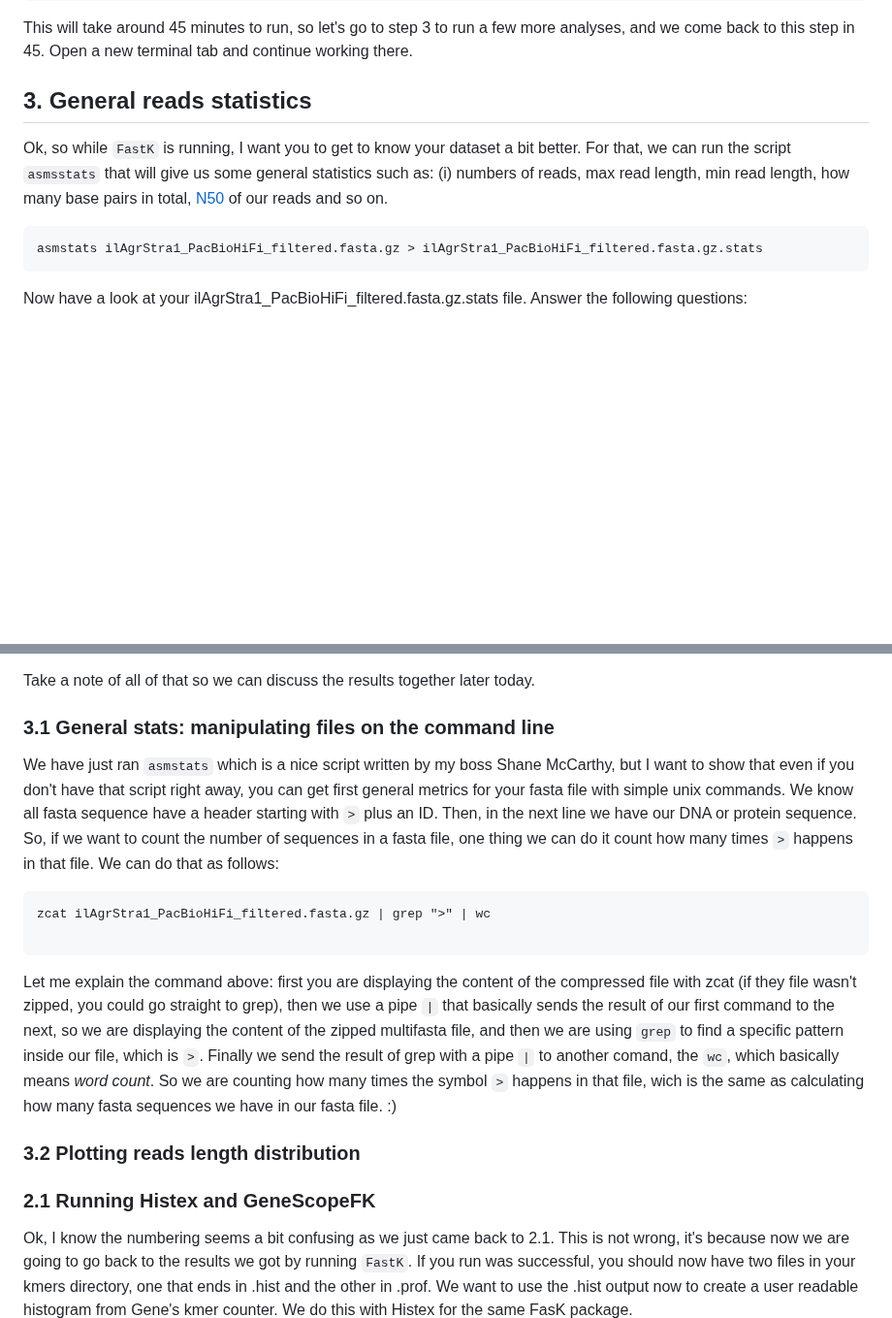
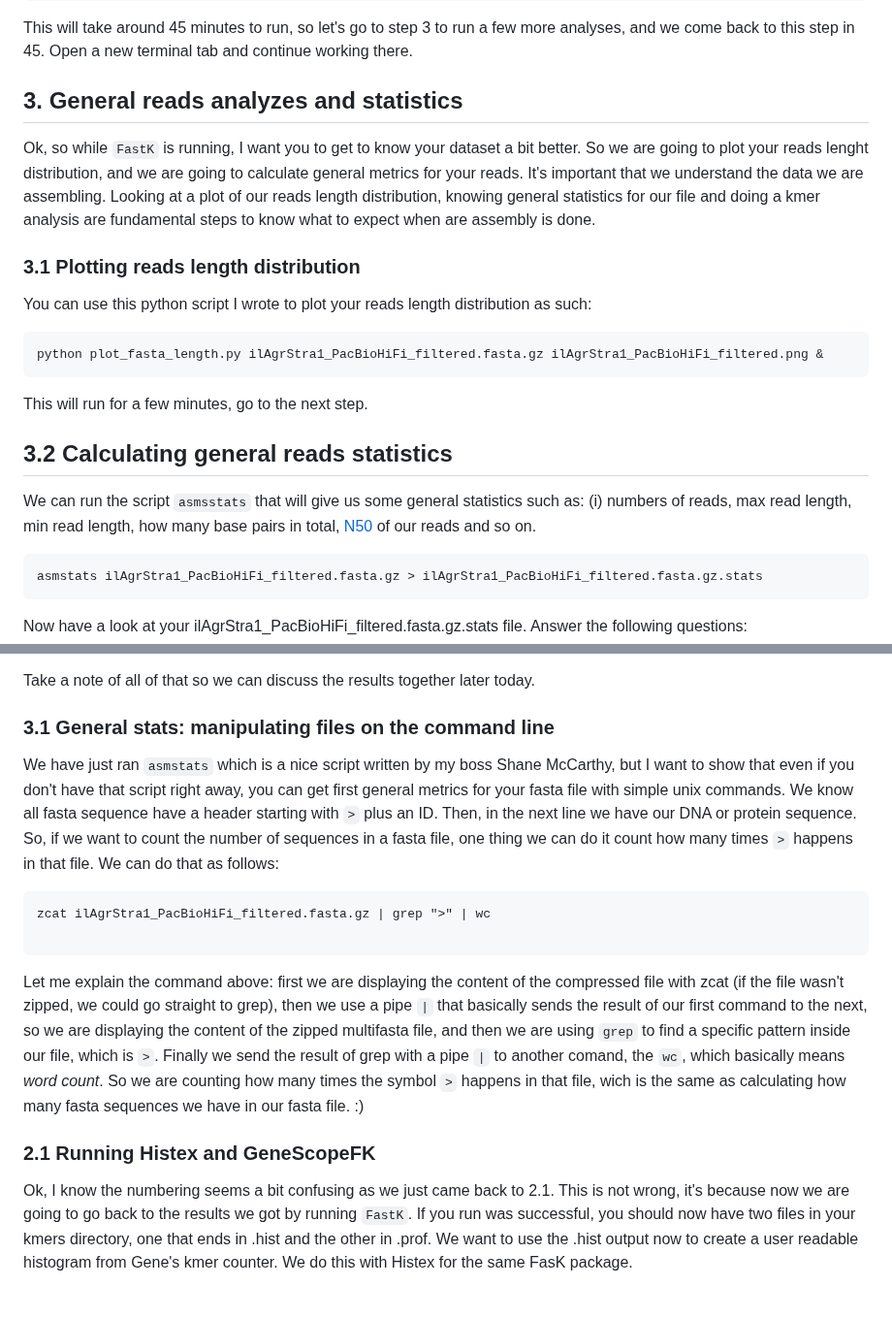
Before and after one commit to mduchoslav/Evomics_Intro_to_R, a Markdown page: CESKY_KRUMLOV.md, 2 parts joined by grey strips. Shown at 97% size. Drawn GitHub-style; blank space fills up the shorter version.

````diff
--- a/CESKY_KRUMLOV.md
+++ b/CESKY_KRUMLOV.md
@@ -58,8 +58,19 @@ FastK -k31 -p ./ilAgrStra1_PacBioHiFi_filtered.fasta.gz
 ```
 This will take around 45 minutes to run, so let's go to step 3 to run a few more analyses, and we come back to this step in 45. Open a new terminal tab and continue working there.
 
-## 3. General reads statistics
-Ok, so while `FastK` is running, I want you to get to know your dataset a bit better. For that, we can run the script `asmsstats` that will give us some general statistics such as: (i) numbers of reads, max read length, min read length, how many base pairs in total, [N50](https://en.wikipedia.org/wiki/N50,_L50,_and_related_statistics) of our reads and so on.
+## 3. General reads analyzes and statistics
+Ok, so while `FastK` is running, I want you to get to know your dataset a bit better. So we are going to plot your reads lenght distribution, and we are going to calculate general metrics for your reads. It's important that we understand the data we are assembling. Looking at a plot of our reads length distribution, knowing general statistics for our file and doing a kmer analysis are fundamental steps to know what to expect when are assembly is done.
+
+### 3.1 Plotting reads length distribution
+ You can use this python script I wrote to plot your reads length distribution as such:
+
+ ```
+ python plot_fasta_length.py ilAgrStra1_PacBioHiFi_filtered.fasta.gz ilAgrStra1_PacBioHiFi_filtered.png &
+ ```
+ This will run for a few minutes, go to the next step.
+
+## 3.2 Calculating general reads statistics
+We can run the script `asmsstats` that will give us some general statistics such as: (i) numbers of reads, max read length, min read length, how many base pairs in total, [N50](https://en.wikipedia.org/wiki/N50,_L50,_and_related_statistics) of our reads and so on.
 
 ```
 asmstats ilAgrStra1_PacBioHiFi_filtered.fasta.gz > ilAgrStra1_PacBioHiFi_filtered.fasta.gz.stats
@@ -80,7 +91,6 @@ Now have a look at your ilAgrStra1_PacBioHiFi_filtered.fasta.gz.stats file. Answ
 Take a note of all of that so we can discuss the results together later today.
 
 ### 3.1 General stats: manipulating files on the command line
-
 We have just ran `asmstats` which is a nice script written by my boss Shane McCarthy, but I want to show that even if you don't have that script right away, you can get first general metrics for your fasta file with simple unix commands.
 We know all fasta sequence have a header starting with `>` plus an ID. Then, in the next line we have our DNA or protein sequence. So, if we want to count the number of sequences in a fasta file, one thing we can do it count how many times `>` happens in that file. We can do that as follows:
 
@@ -88,13 +98,10 @@ We know all fasta sequence have a header starting with `>` plus an ID. Then, in
 zcat ilAgrStra1_PacBioHiFi_filtered.fasta.gz | grep ">" | wc
 
 ```
-Let me explain the command above: first you are displaying the content of the compressed file with zcat (if they file wasn't zipped, you could go straight to grep), then we use a pipe `|` that basically sends the result of our first command to the next, so we are displaying the content of the zipped multifasta file, and then we are using `grep` to find a specific pattern inside our file, which is `>`. Finally we send the result of grep with a pipe `|` to another comand, the `wc`, which basically means _word count_. So we are counting how many times the symbol `>` happens in that file, wich is the same as calculating how many fasta sequences we have in our fasta file. :)
+Let me explain the command above: first we are displaying the content of the compressed file with zcat (if the file wasn't zipped, we could go straight to grep), then we use a pipe `|` that basically sends the result of our first command to the next, so we are displaying the content of the zipped multifasta file, and then we are using `grep` to find a specific pattern inside our file, which is `>`. Finally we send the result of grep with a pipe `|` to another comand, the `wc`, which basically means _word count_. So we are counting how many times the symbol `>` happens in that file, wich is the same as calculating how many fasta sequences we have in our fasta file. :)
 
 
-### 3.2 Plotting reads length distribution
-
 ### 2.1 Running Histex and GeneScopeFK
-
 Ok, I know the numbering seems a bit confusing as we just came back to 2.1. This is not wrong, it's because now we are going to go back to the results we got by running `FastK`. If you run was successful, you should now have two files in your kmers directory, one that ends in .hist and the other in .prof. We want to use the .hist output now to create a user readable histogram from Gene's kmer counter. We do this with Histex for the same FasK package.
 
 ```
````
